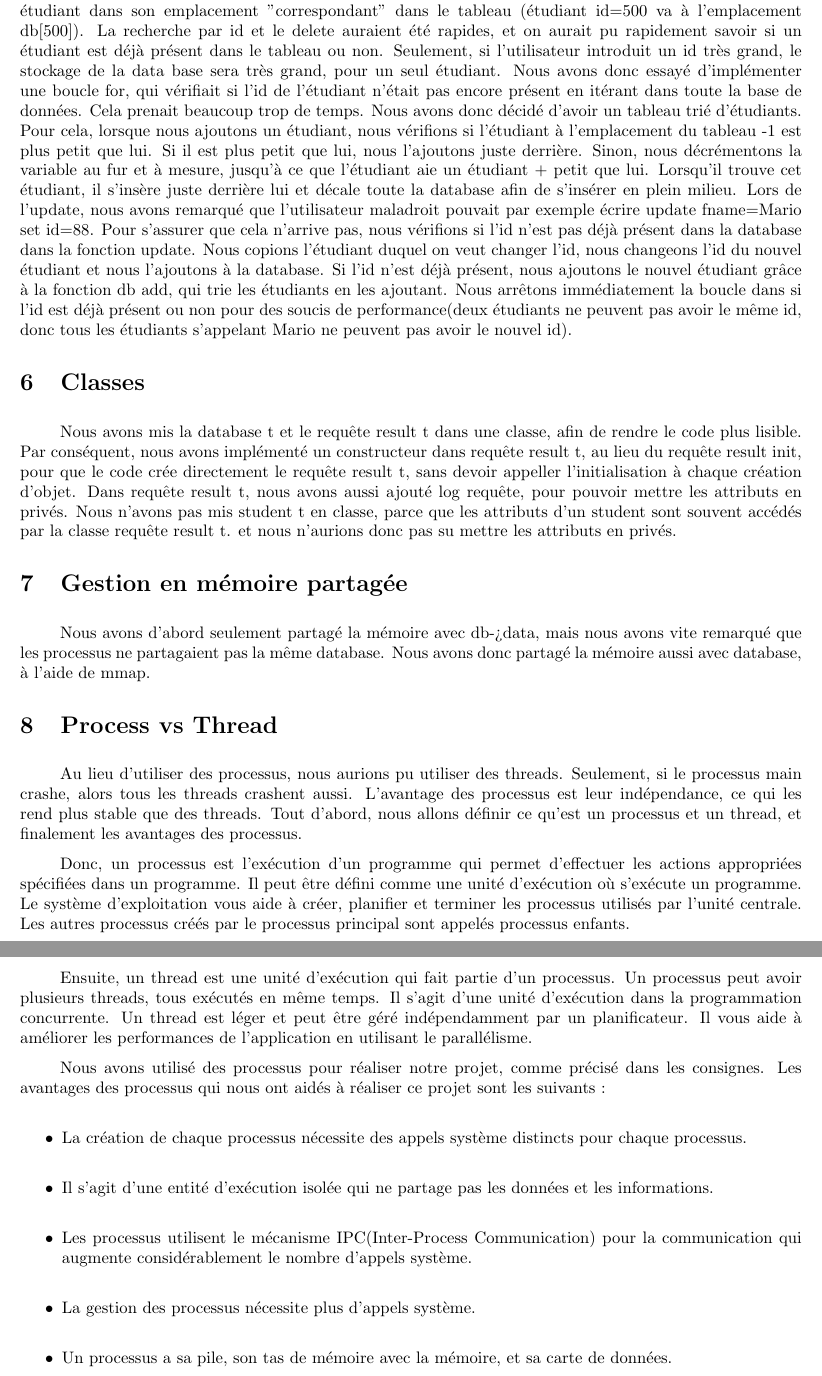
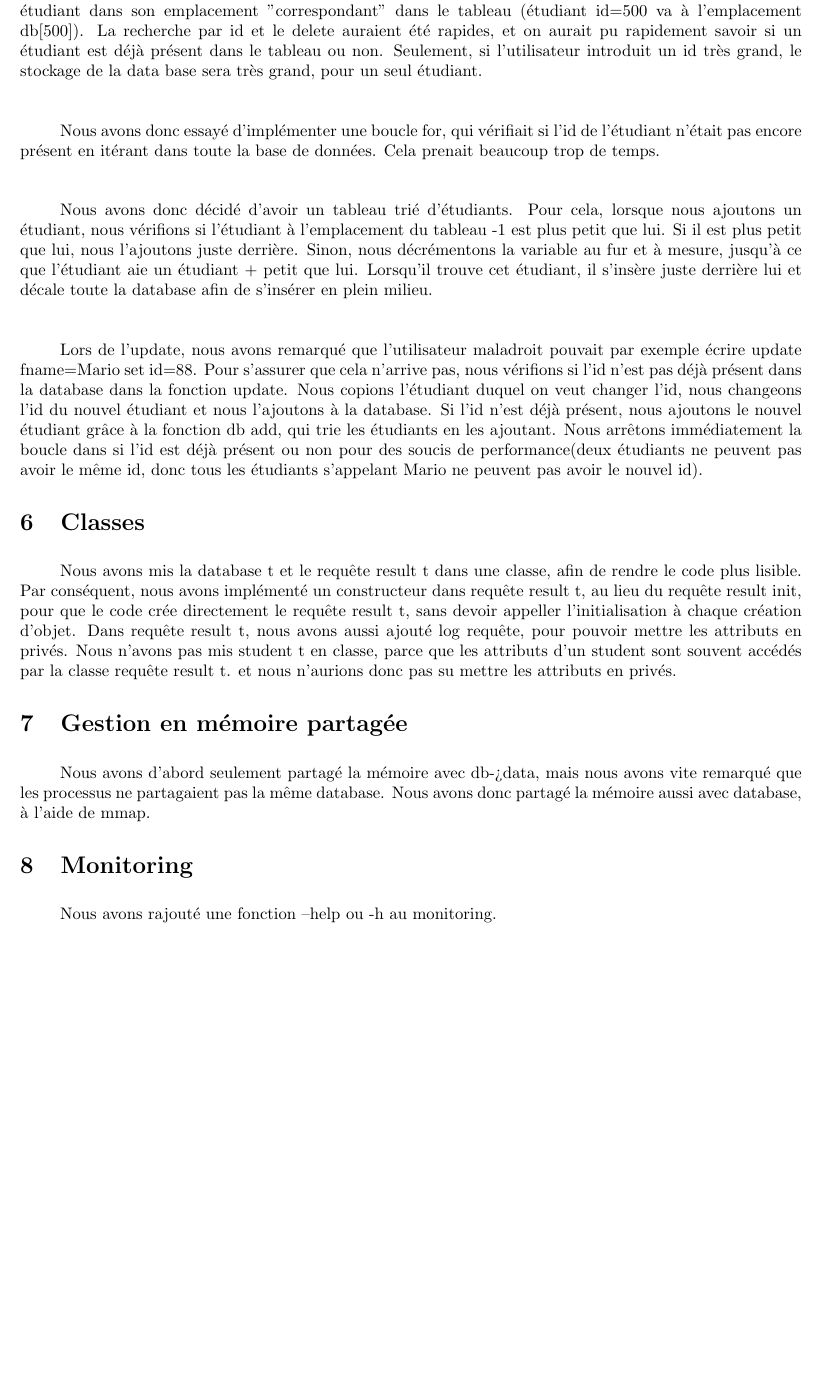
Before and after one commit to moiravs/TinyDB, a LaTeX document (rapport-projet/demo.tex): two parts of pages 3 and 4 of 4 before the commit and part of page 3 of 3 after it, the two joined at a grey line, cut so that both start at the same text, the shorter picture padded with empty space. Compiled offline with pdfLaTeX.

Commit message:
hummm rapport rapport

```diff
--- a/rapport-projet/demo.tex
+++ b/rapport-projet/demo.tex
@@ -13,6 +13,9 @@
 \usepackage{listings}
 \usepackage{graphicx}
 \usepackage{fullpage}
+\nocite{*}
+
+
 
 \setlength\parindent{24pt}
 
@@ -79,11 +92,21 @@ Pour voir si l'identifiant est déjà présent dans la base de données, nous av
 dans son emplacement "correspondant" dans le tableau (étudiant id=500 va à l'emplacement db[500]). La recherche par id et le delete auraient été rapides, et on
 aurait pu rapidement savoir si un étudiant est déjà présent dans le tableau ou non.
 Seulement, si l'utilisateur introduit un id très grand, le stockage de la data base sera très grand, pour un seul étudiant.
+\par
+\indent{}
+\par
 Nous avons donc essayé d'implémenter une boucle for, qui vérifiait si l'id de l'étudiant n'était pas encore présent en itérant dans toute la base de données.
-Cela prenait beaucoup trop de temps. Nous avons donc décidé d'avoir un tableau trié d'étudiants. Pour cela, lorsque nous ajoutons un étudiant,
+Cela prenait beaucoup trop de temps.
+\par
+\indent{}
+\par
+Nous avons donc décidé d'avoir un tableau trié d'étudiants. Pour cela, lorsque nous ajoutons un étudiant,
 nous vérifions si l'étudiant à l'emplacement du tableau -1 est plus petit que lui. Si il est plus petit que lui, nous l'ajoutons juste derrière. Sinon,
 nous décrémentons la variable au fur et à mesure, jusqu'à ce que l'étudiant aie un étudiant + petit que lui. Lorsqu'il trouve cet étudiant, il s'insère juste derrière lui
 et décale toute la database afin de s'insérer en plein milieu.
+\par
+\indent{}
+\par
 Lors de l'update, nous avons remarqué que l'utilisateur maladroit pouvait par exemple écrire update fname=Mario set id=88.
 Pour s'assurer que cela n'arrive pas, nous vérifions si l'id n'est pas déjà présent dans la database dans la fonction update.
 Nous copions l'étudiant duquel on veut changer l'id, nous changeons l'id du nouvel étudiant et nous l'ajoutons à la database. Si l'id
@@ -111,25 +134,10 @@ Nous avons d'abord seulement partagé la mémoire avec db->data, mais nous avons
 ne partagaient pas la même database. Nous avons donc partagé la mémoire aussi avec database, à l'aide de mmap.
 \par
 
-\section{Process vs Thread}
+\section{Monitoring}
 \indent{}
 \par
-Au lieu d'utiliser des processus, nous aurions pu utiliser des threads.
-Seulement, si le processus main crashe, alors tous les threads crashent aussi.
-L'avantage des processus est leur indépendance, ce qui les rend plus stable que des threads.
-Tout d'abord, nous allons définir ce qu'est un processus et un thread, et finalement les avantages des processus.
+Nous avons rajouté une fonction --help ou -h au monitoring.
 
-Donc, un processus est l'exécution d'un programme qui permet d'effectuer les actions appropriées spécifiées dans un programme. Il peut être défini comme une unité d'exécution où s'exécute un programme. Le système d'exploitation vous aide à créer, planifier et terminer les processus utilisés par l'unité centrale. Les autres processus créés par le processus principal sont appelés processus enfants.
-
-Ensuite, un thread est une unité d'exécution qui fait partie d'un processus. Un processus peut avoir plusieurs threads, tous exécutés en même temps. Il s'agit d'une unité d'exécution dans la programmation concurrente. Un thread est léger et peut être géré indépendamment par un planificateur. Il vous aide à améliorer les performances de l'application en utilisant le parallélisme.
-
-Nous avons utilisé des processus pour réaliser notre projet, comme précisé dans les consignes. Les avantages des processus qui nous ont aidés à réaliser ce projet sont les suivants :\\
-\begin{itemize}
-    \item La création de chaque processus nécessite des appels système distincts pour chaque processus.\\
-    \item Il s'agit d'une entité d'exécution isolée qui ne partage pas les données et les informations.\\
-    \item Les processus utilisent le mécanisme IPC(Inter-Process Communication) pour la communication qui augmente considérablement le nombre d'appels système.\\
-    \item La gestion des processus nécessite plus d'appels système.\\
-    \item Un processus a sa pile, son tas de mémoire avec la mémoire, et sa carte de données.\\
-\end{itemize}
 \par
 \end{document}
```
Also changed, not shown: rapport-projet/demo.pdf, rapport-projet/demo.tex (24 more changed lines), 4 other files.
